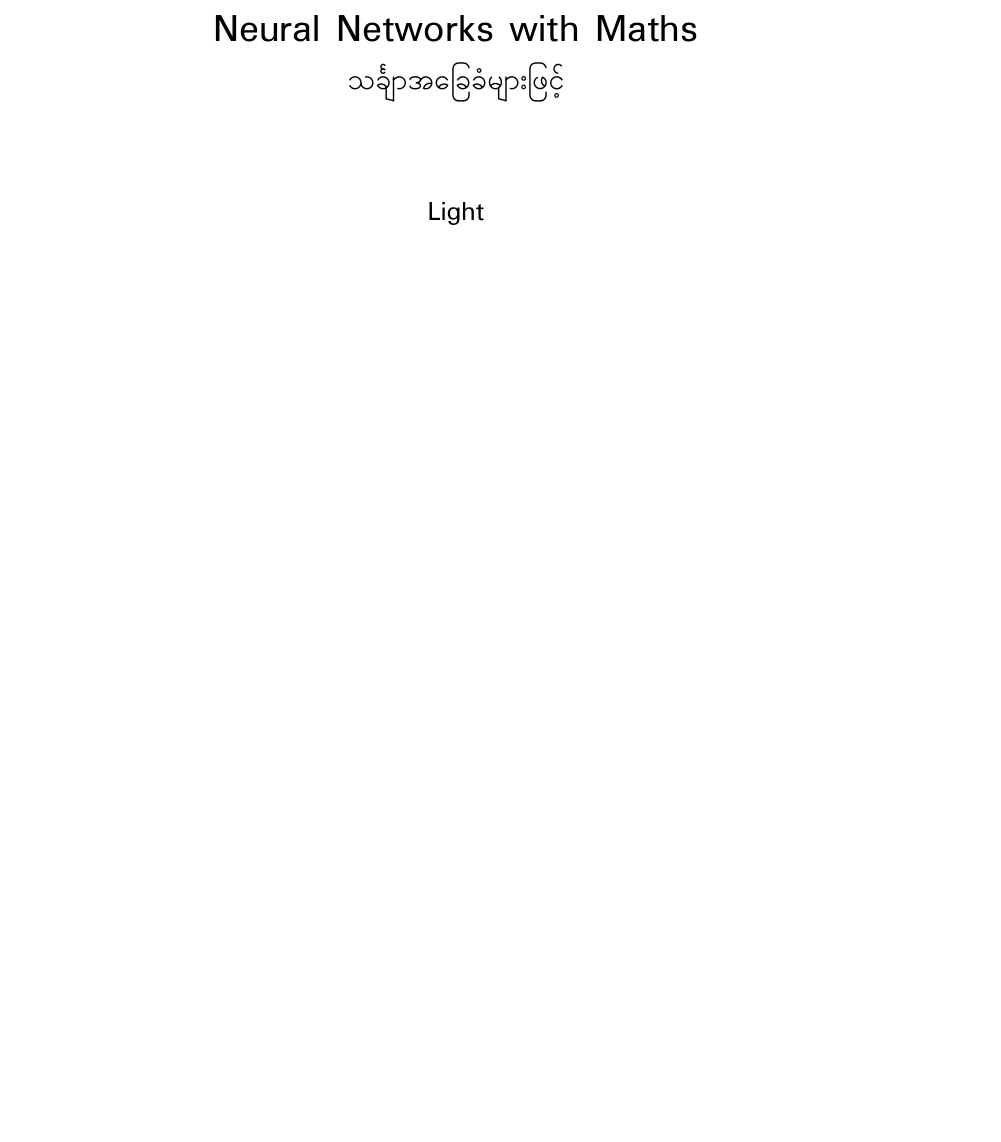
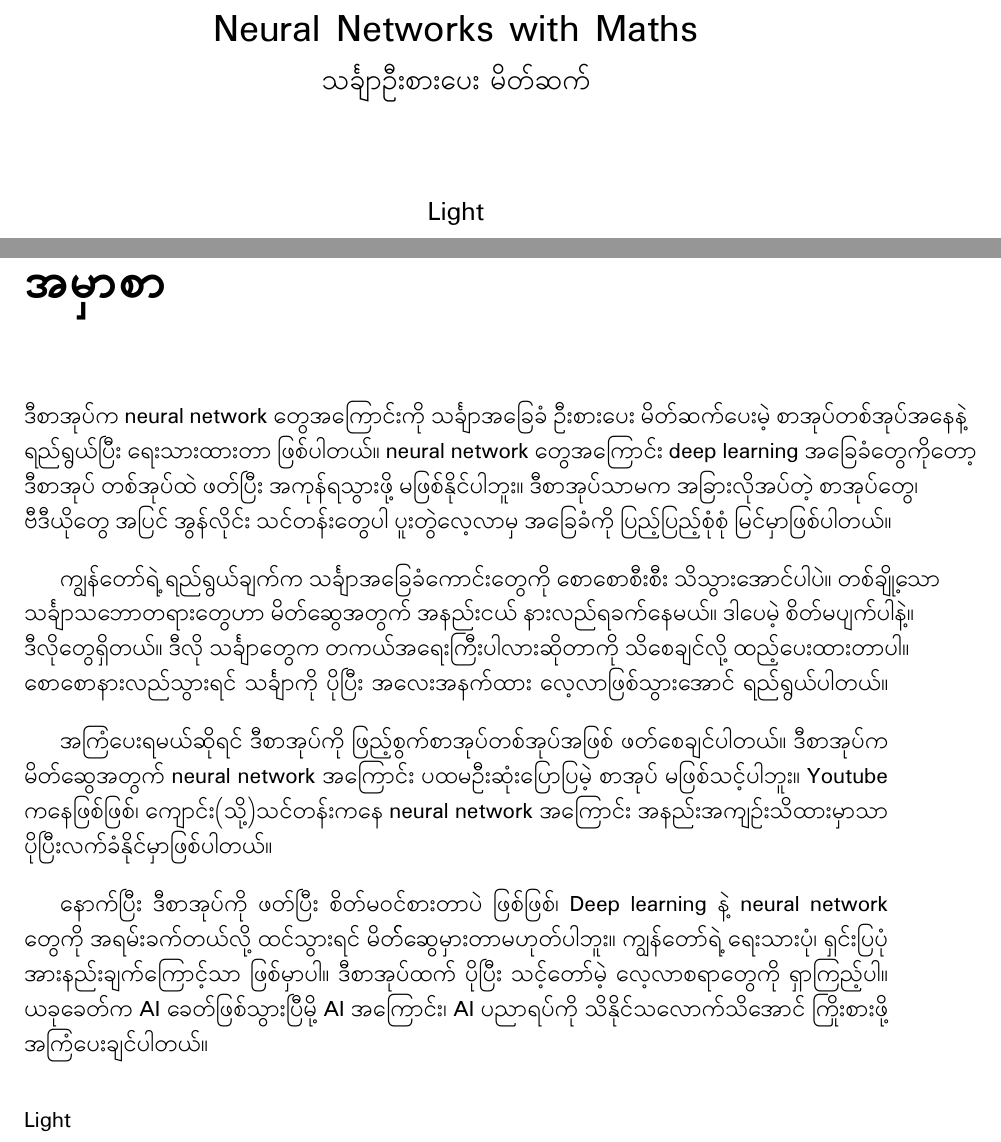
Before and after one commit to L16H7/neural-networks-with-maths-for-beginners, a LaTeX book (main.tex, which reads front/preface.tex): part of page 1 of 9 before the commit and two parts of pages 1 and 2 of 11 after it, the two joined at a grey line, cut so that both start at the same text, the shorter picture padded with empty space. Compiled offline with XeLaTeX.

Commit message:
preface and edits

```diff
--- /dev/null
+++ b/front/preface.tex
@@ -0,0 +1,33 @@
+\chapter*{အမှာစာ}
+\addcontentsline{toc}{chapter}{အမှာစာ}
+
+ဒီစာအုပ်က neural network တွေအကြောင်းကို သင်္ချာအခြေခံ ဦးစားပေး မိတ်ဆက်ပေးမဲ့ စာအုပ်တစ်အုပ်အနေနဲ့
+ရည်ရွယ်ပြီး ရေးသားထားတာ ဖြစ်ပါတယ်။
+neural network တွေအကြောင်း deep learning အခြေခံတွေကိုတော့ ဒီစာအုပ် တစ်အုပ်ထဲ
+ဖတ်ပြီး အကုန်ရသွားဖို့ မဖြစ်နိုင်ပါဘူး။ ဒီစာအုပ်သာမက အခြားလိုအပ်တဲ့ စာအုပ်တွေ၊ ဗီဒီယိုတွေ
+အပြင် အွန်လိုင်း သင်တန်းတွေပါ ပူးတွဲလေ့လာမှ အခြေခံကို ပြည့်ပြည့်စုံစုံ မြင်မှာဖြစ်ပါတယ်။
+
+\bigskip
+
+ကျွန်တော်ရဲ့ ရည်ရွယ်ချက်က သင်္ချာအခြေခံကောင်းတွေကို စောစောစီးစီး သိသွားအောင်ပါပဲ။
+တစ်ချို့သော သင်္ချာသဘောတရားတွေဟာ မိတ်ဆွေအတွက် အနည်းငယ် နားလည်ရခက်နေမယ်။
+ဒါပေမဲ့ စိတ်မပျက်ပါနဲ့။ ဒီလိုတွေရှိတယ်။ ဒီလို သင်္ချာတွေက တကယ်အရေးကြီးပါလားဆိုတာကို
+သိစေချင်လို့ ထည့်ပေးထားတာပါ။
+စောစောနားလည်သွားရင် သင်္ချာကို ပိုပြီး အလေးအနက်ထား လေ့လာဖြစ်သွားအောင် ရည်ရွယ်ပါတယ်။
+
+\bigskip
+
+အကြံပေးရမယ်ဆိုရင် ဒီစာအုပ်ကို ဖြည့်စွက်စာအုပ်တစ်အုပ်အဖြစ် ဖတ်စေချင်ပါတယ်။
+ဒီစာအုပ်က မိတ်ဆွေအတွက် neural network အကြောင်း ပထမဦးဆုံးပြောပြမဲ့ စာအုပ် မဖြစ်သင့်ပါဘူး။
+Youtube ကနေဖြစ်ဖြစ်၊ ကျောင်း(သို့)သင်တန်းကနေ neural network အကြောင်း အနည်းအကျဥ်းသိထားမှာသာ ပိုပြီးလက်ခံနိုင်မှာဖြစ်ပါတယ်။
+
+\bigskip
+
+နောက်ပြီး ဒီစာအုပ်ကို ဖတ်ပြီး စိတ်မဝင်စားတာပဲ ဖြစ်ဖြစ်၊ Deep learning နဲ့ neural network တွေကို အရမ်းခက်တယ်လို့ ထင်သွားရင် မိတ််ဆွေမှားတာမဟုတ်ပါဘူး။
+ကျွန်တော်ရဲ့ ရေးသားပုံ၊ ရှင်းပြပုံ အားနည်းချက်ကြောင့်သာ ဖြစ်မှာပါ။
+ဒီစာအုပ်ထက် ပိုပြီး သင့်တော်မဲ့ လေ့လာစရာတွေကို ရှာကြည့်ပါ။
+ယခုခေတ်က AI ခေတ်ဖြစ်သွားပြီမို့ AI အကြောင်း၊ AI ပညာရပ်ကို သိနိုင်သလောက်သိအောင်
+ကြိုးစားဖို့ အကြံပေးချင်ပါတယ်။
+
+\vspace{2em}
+\noindent\textit{Light}
--- a/main.tex
+++ b/main.tex
@@ -8,6 +8,8 @@
 
 \input{front/titlepage}
 
+\input{front/preface}
+
 \include{chapters/what_is_neural_network/main}
 \include{chapters/mathematics_basics/main}
 
```
Also changed, not shown: chapters/what_is_neural_network/decision_boundary.tex (+20 -19 lines), chapters/what_is_neural_network/loss.tex (added, +10 -0 lines), chapters/what_is_neural_network/main.tex (+1 -0 lines), front/titlepage.tex (+1 -1 lines).
